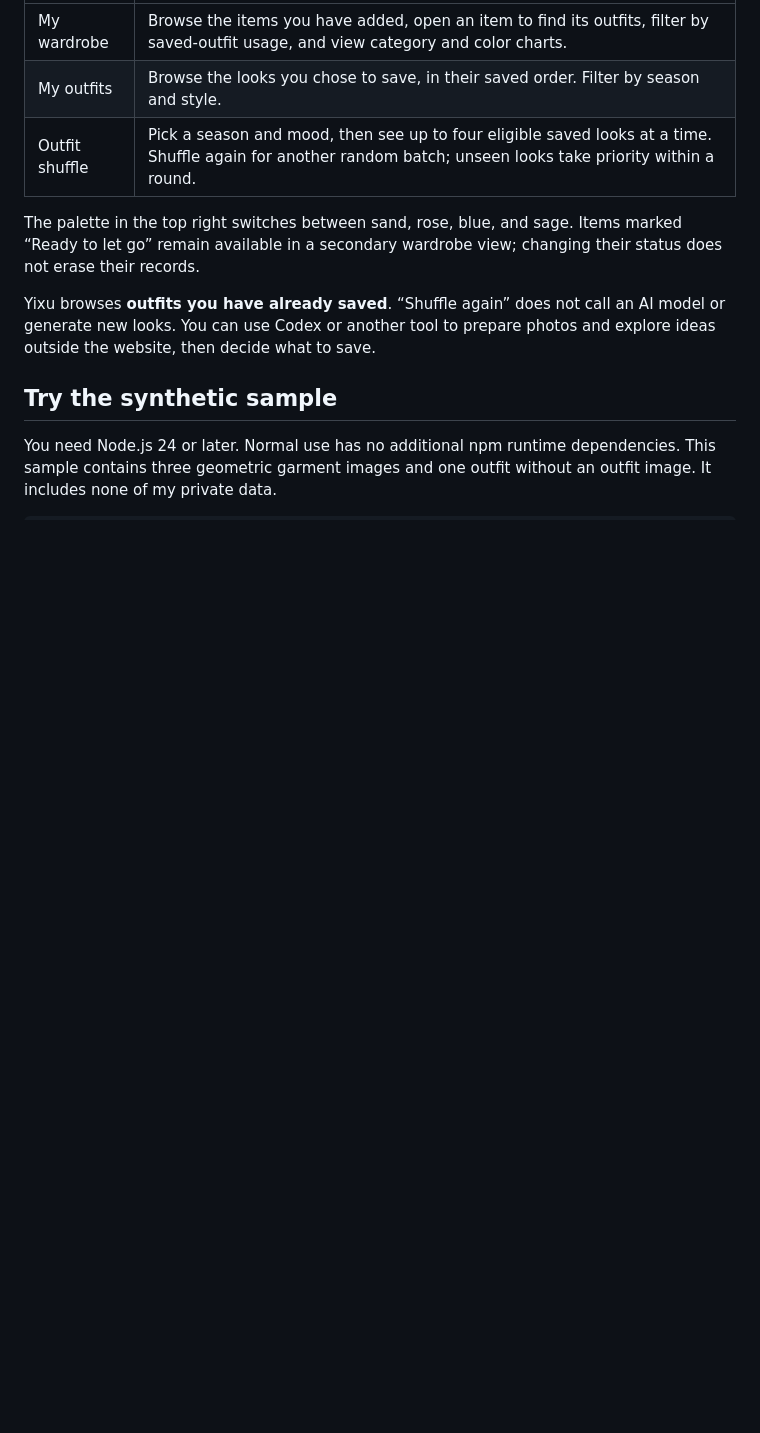
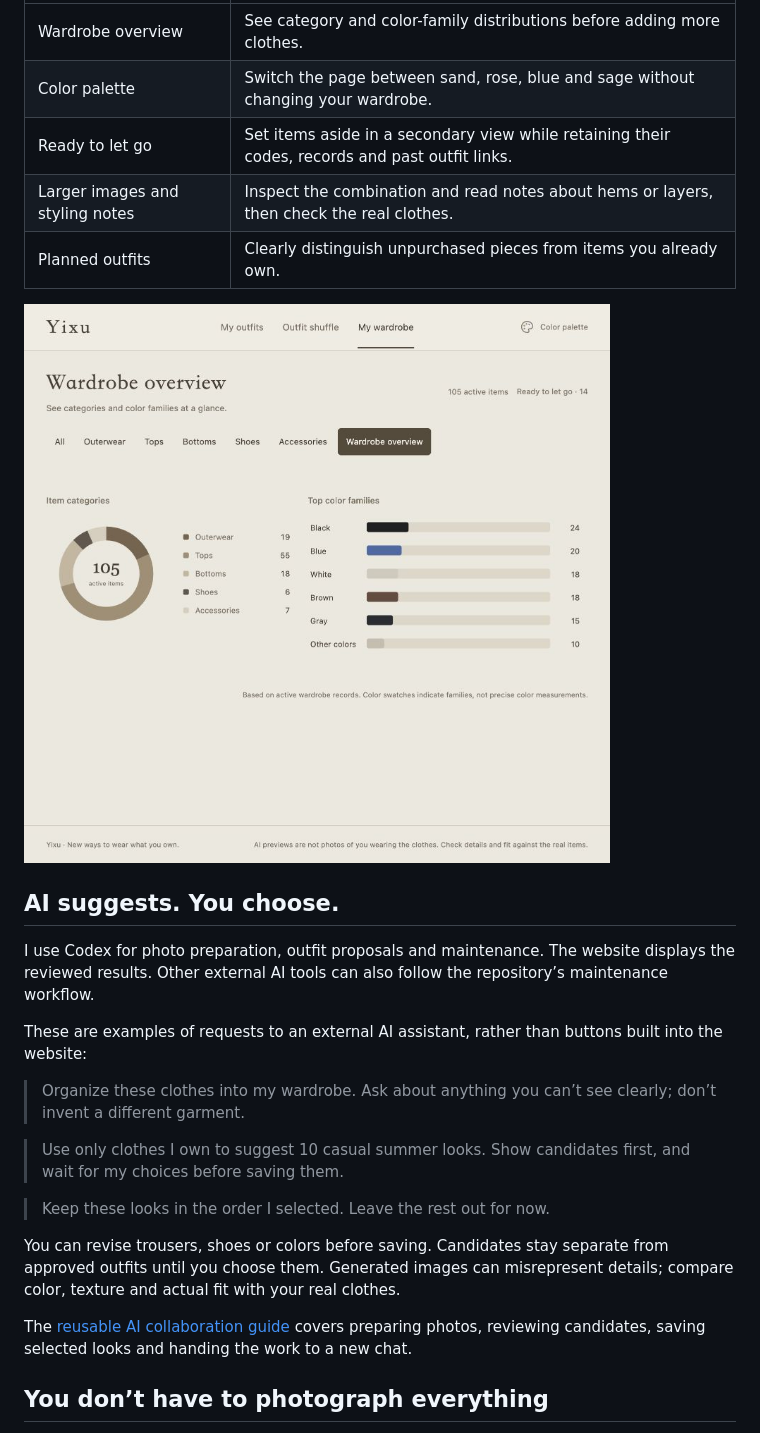
Before and after one commit to hlckl123456/yixu-wardrobe-en, a Markdown page: README.md, the part around one of its changes. Drawn GitHub-style; pictures changed too: docs/media/overview.png (added); blank space fills up the shorter version.

Commit message:
docs: showcase wardrobe with videos, screenshots and clearer walkthrough

```diff
--- a/README.md
+++ b/README.md
@@ -12,12 +48,27 @@ This repository is the runnable **English source edition**. The [Chinese edition
 | --- | --- |
-| My wardrobe | Browse the items you have added, open an item to find its outfits, filter by saved-outfit usage, and view category and color charts. |
-| My outfits | Browse the looks you chose to save, in their saved order. Filter by season and style. |
-| Outfit shuffle | Pick a season and mood, then see up to four eligible saved looks at a time. Shuffle again for another random batch; unseen looks take priority within a round. |
+| Wardrobe overview | See category and color-family distributions before adding more clothes. |
+| Color palette | Switch the page between sand, rose, blue and sage without changing your wardrobe. |
+| Ready to let go | Set items aside in a secondary view while retaining their codes, records and past outfit links. |
+| Larger images and styling notes | Inspect the combination and read notes about hems or layers, then check the real clothes. |
+| Planned outfits | Clearly distinguish unpurchased pieces from items you already own. |
 
-The palette in the top right switches between sand, rose, blue, and sage. Items marked “Ready to let go” remain available in a secondary wardrobe view; changing their status does not erase their records.
+![Wardrobe overview: category and color-family charts](docs/media/overview.png)
 
-Yixu browses **outfits you have already saved**. “Shuffle again” does not call an AI model or generate new looks. You can use Codex or another tool to prepare photos and explore ideas outside the website, then decide what to save.
+## AI suggests. You choose.
 
-## Try the synthetic sample
+I use Codex for photo preparation, outfit proposals and maintenance. The website displays the reviewed results. Other external AI tools can also follow the repository’s maintenance workflow.
 
-You need Node.js 24 or later. Normal use has no additional npm runtime dependencies. This sample contains three geometric garment images and one outfit without an outfit image. It includes none of my private data.
+These are examples of requests to an external AI assistant, rather than buttons built into the website:
+
+> Organize these clothes into my wardrobe. Ask about anything you can’t see clearly; don’t invent a different garment.
+
+> Use only clothes I own to suggest 10 casual summer looks. Show candidates first, and wait for my choices before saving them.
+
+> Keep these looks in the order I selected. Leave the rest out for now.
+
+You can revise trousers, shoes or colors before saving. Candidates stay separate from approved outfits until you choose them. Generated images can misrepresent details; compare color, texture and actual fit with your real clothes.
+
+The [reusable AI collaboration guide](docs/AGENT-WORKFLOW.md) covers preparing photos, reviewing candidates, saving selected looks and handing the work to a new chat.
+
+## You don’t have to photograph everything
+
```
Also changed, not shown: other parts of README.md (+81 -49 lines), docs/media/README.md (added, +7 -0 lines), docs/media/outfits.png (added), docs/media/shuffle.png (added), docs/media/video-poster.png (added), docs/media/wardrobe.png (added), 3 other files.
